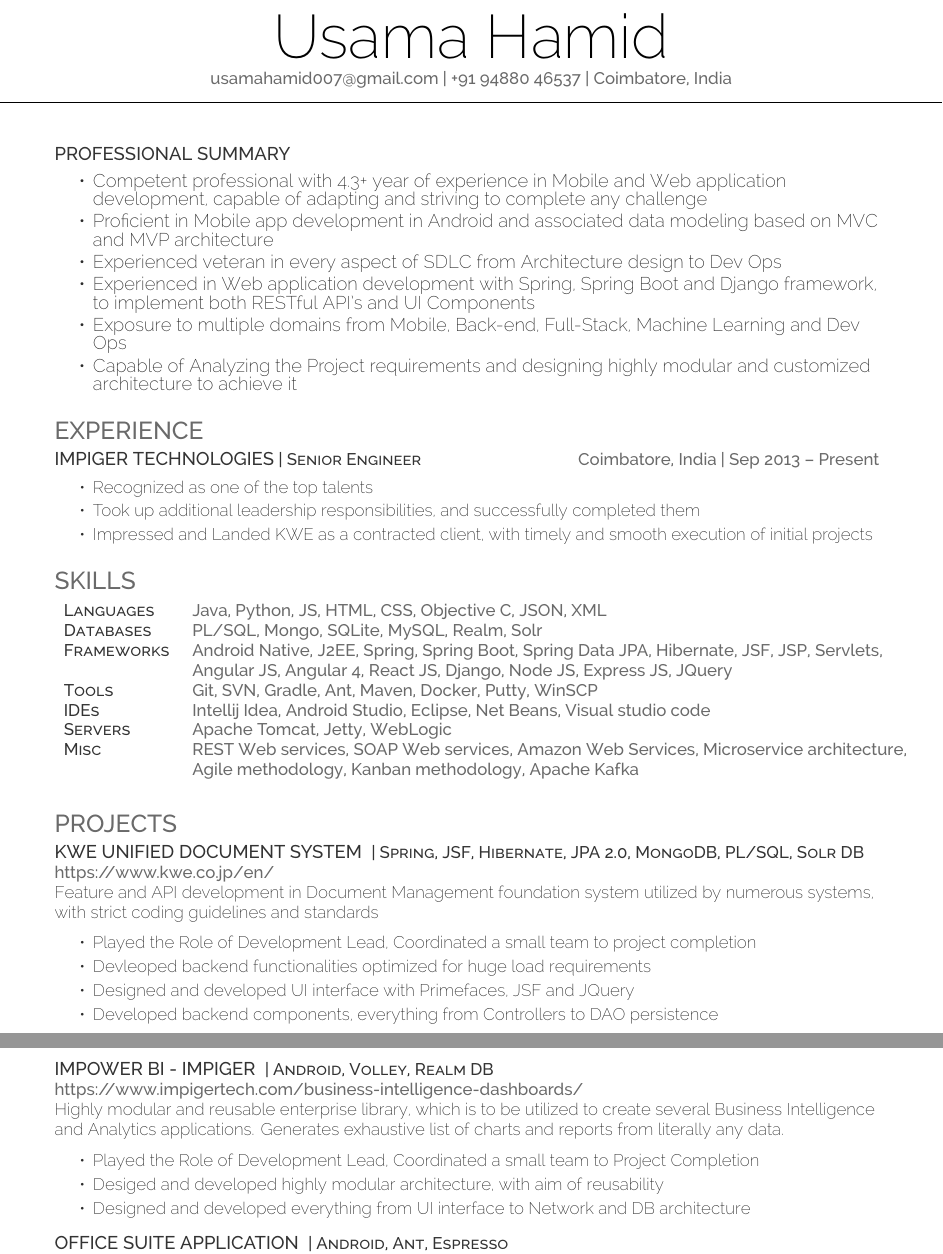
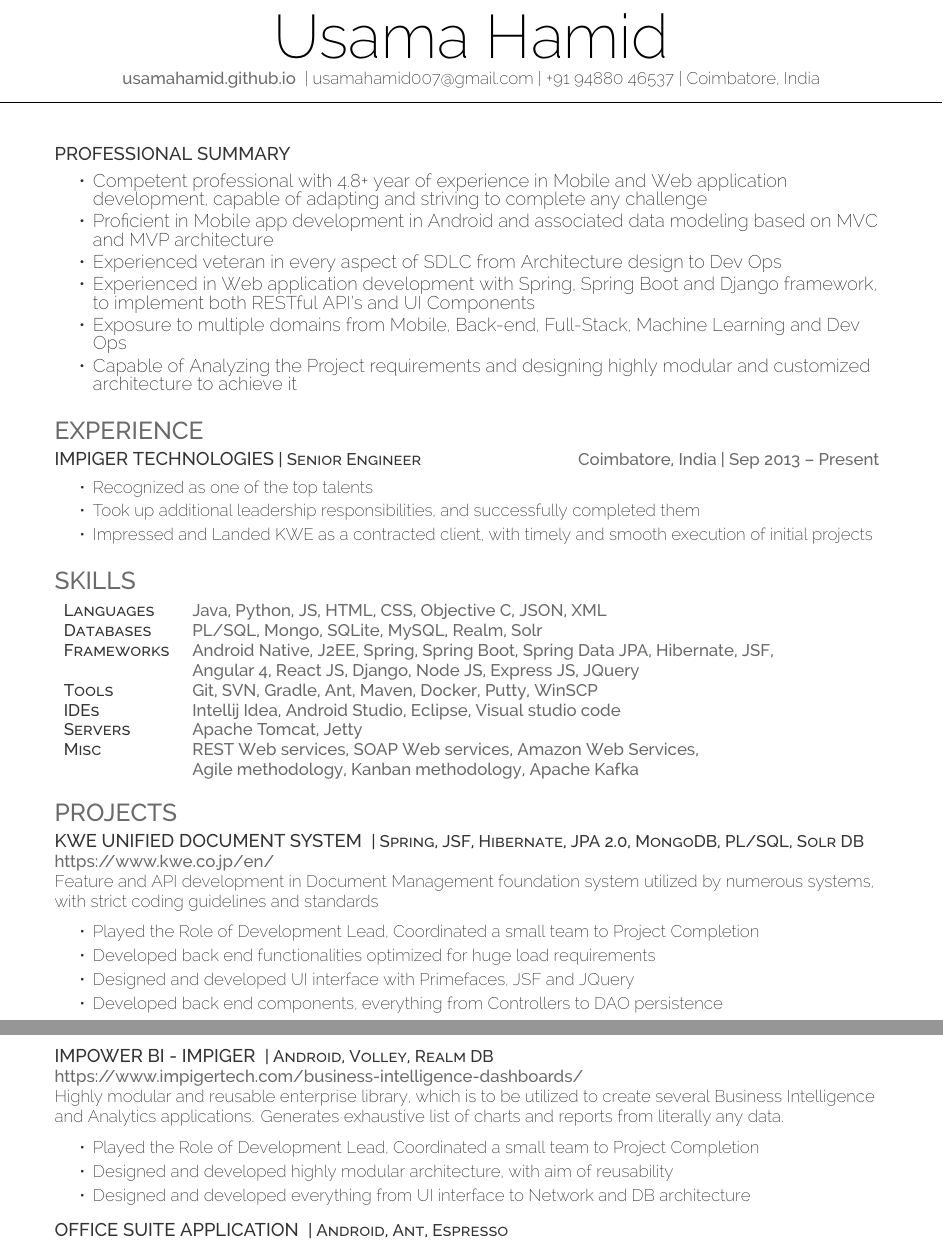
Before and after one commit to usamahamid/Resume-Latex, a LaTeX CV (long/resume.tex): two parts of pages 1 and 2 of 2, joined at a grey line, cut so that both start at the same text. Compiled offline with XeLaTeX.

Commit message:
Updated Long Resume

```diff
--- a/long/resume.tex
+++ b/long/resume.tex
@@ -55,7 +55,7 @@
 %     Profile
 %
 %%%%%%%%%%%%%%%%%%%%%%%%%%%%%%%%%%%%%%
-\namesection{Usama}{Hamid}{usamahamid007@gmail.com | +91 94880 46537 | Coimbatore, India}
+\namesection{Usama}{Hamid}{\location{usamahamid.github.io} | usamahamid007@gmail.com | +91 94880 46537 | Coimbatore, India}
 %%%%%%%%%%%%%%%%%%%%%%%%%%%%%%%%%%%%%%
 %
 %     Summary
@@ -66,7 +66,7 @@
 
 \runsubsection{Professional Summary}
 \begin{tightemize}
-	\item Competent professional with \textbf{4.3+} year of experience in Mobile and Web application development, capable of adapting and striving to complete any challenge
+	\item Competent professional with \textbf{4.8+} year of experience in Mobile and Web application development, capable of adapting and striving to complete any challenge
 	\item Proficient in Mobile app development in Android and associated data modeling based on MVC and MVP architecture
 	\item Experienced veteran in every aspect of SDLC from Architecture design to Dev Ops
 	\item Experienced in Web application development with \textbf{Spring, Spring Boot and Django framework}, to implement both \textbf{RESTful API's and UI} Components
@@ -97,12 +97,12 @@
 \begin{tabular}{ l l }
 	\descript{Languages}  & {\location{Java, Python, JS, HTML, CSS, Objective C, JSON, XML}}                                                                                                             \\
 	\descript{Databases}  & {\location{PL/SQL, Mongo, SQLite, MySQL, Realm, Solr}}                                                                                                                       \\
-	\descript{Frameworks} & {\location{Android Native, J2EE, Spring, Spring Boot, Spring Data JPA, Hibernate, JSF, JSP, Servlets,}} \\
-	\descript{}       & {\location{Angular JS, Angular 4, React JS, Django, Node JS, Express JS, JQuery}}                                     \\
+	\descript{Frameworks} & {\location{Android Native, J2EE, Spring, Spring Boot, Spring Data JPA, Hibernate, JSF, }} \\
+	\descript{}       & {\location{Angular 4, React JS, Django, Node JS, Express JS, JQuery}}                                     \\
 	\descript{Tools}      & {\location{Git, SVN, Gradle, Ant, Maven, Docker, Putty, WinSCP}}                                                                                                             \\
-	\descript{IDEs}       & {\location{Intellij Idea, Android Studio, Eclipse, Net Beans, Visual studio code}}                                                                                           \\
-	\descript{Servers}    & {\location{Apache Tomcat, Jetty, WebLogic}}                                                                                                                                  \\
-	\descript{Misc}       & {\location{REST Web services, SOAP Web services, Amazon Web Services, Microservice architecture,}}                                     \\
+	\descript{IDEs}       & {\location{Intellij Idea, Android Studio, Eclipse, Visual studio code}}                                                                                           \\
+	\descript{Servers}    & {\location{Apache Tomcat, Jetty}}                                                                                                                                  \\
+	\descript{Misc}       & {\location{REST Web services, SOAP Web services, Amazon Web Services,}}                                     \\
 
 	\descript{}       & {\location{Agile methodology, Kanban methodology, Apache Kafka}}                                     \\
 \end{tabular}
@@ -119,10 +119,10 @@
 \descript{| Spring, JSF, Hibernate, JPA 2.0, MongoDB, PL/SQL, Solr DB }\hfill \location{https://www.kwe.co.jp/en/}\\
 Feature and API development in Document Management foundation system utilized by numerous systems, with strict coding guidelines and standards\\
 \begin{tightemize}
-	\item Played the Role of Development Lead, Coordinated a small team to project completion
-	\item Devleoped backend functionalities optimized for huge load requirements
+	\item Played the Role of Development Lead, Coordinated a small team to Project Completion
+	\item Developed back end functionalities optimized for huge load requirements
 	\item Designed and developed UI interface with Primefaces, JSF and JQuery
-	\item Developed backend components, everything from Controllers to DAO persistence
+	\item Developed back end components, everything from Controllers to DAO persistence
 \end{tightemize}
 \sectionsep
 
@@ -132,7 +132,7 @@ Feature and API development in Document Management foundation system utilized by
 Highly modular and reusable enterprise library, which is to be utilized to create several Business Intelligence and Analytics applications. Generates exhaustive list of charts and reports from literally any data.\\
 \begin{tightemize}
 	\item Played the Role of Development Lead, Coordinated a small team to Project Completion
-	\item Desiged and developed highly modular architecture, with aim of reusability
+	\item Designed and developed highly modular architecture, with aim of reusability
 	\item Designed and developed everything from UI interface to Network and DB architecture
 \end{tightemize}
 \sectionsep
```
Also changed, not shown: long/resume.pdf.
